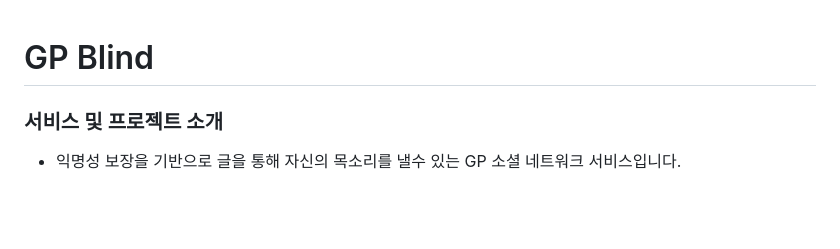
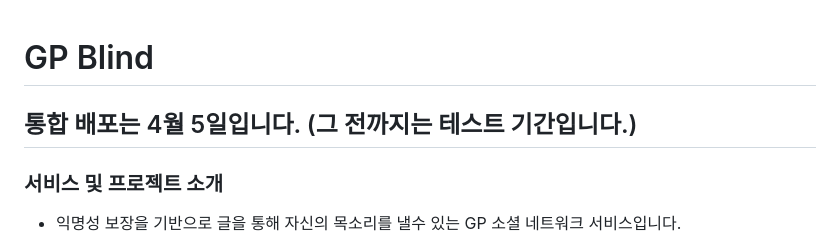
Before and after one commit to taeyun1215/MKC, a Markdown page: README.md, the part around the change. GitHub-like rendering; blank space fills up the shorter version.

```diff
--- a/README.md
+++ b/README.md
@@ -1,4 +1,5 @@
 # GP Blind
+## 통합 배포는 4월 5일입니다. (그 전까지는 테스트 기간입니다.)
 
 ### 서비스 및 프로젝트 소개
 - 익명성 보장을 기반으로 글을 통해 자신의 목소리를 낼수 있는 GP 소셜 네트워크 서비스입니다.
```
